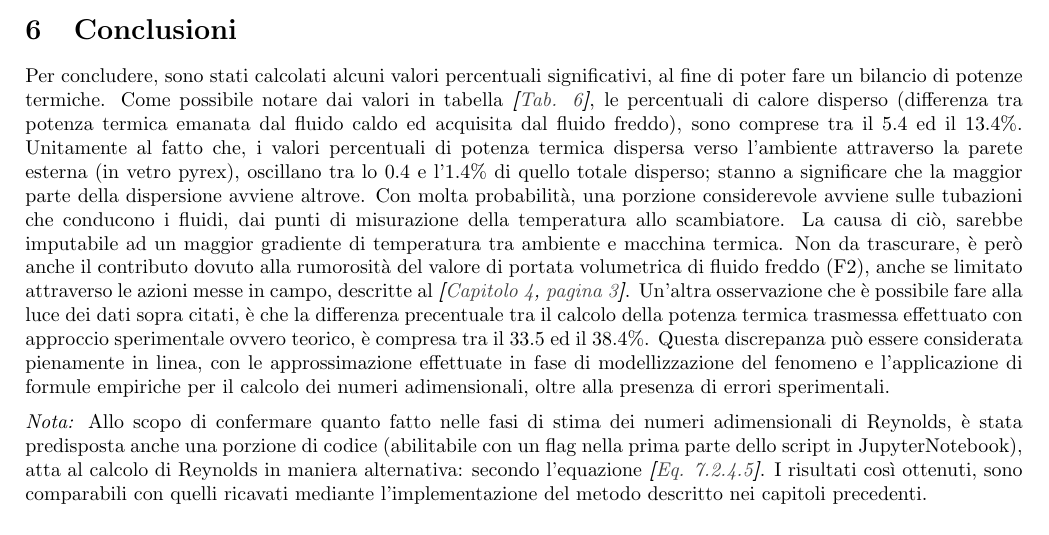
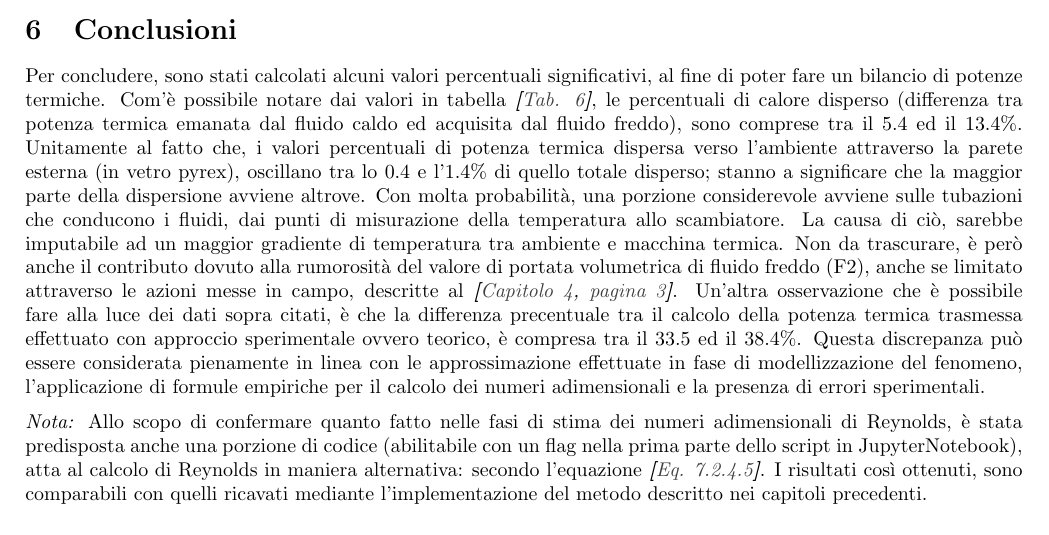
Before and after one commit to CristianMerli/DataAnalysis, a LaTeX paper (final_doc/cristian_merli_211384_paper.tex): part of page 6 of 12, cut so that both start at the same text. Compiled offline with pdfLaTeX.

Commit message:
Paper completed

```diff
--- a/final_doc/cristian_merli_211384_paper.tex
+++ b/final_doc/cristian_merli_211384_paper.tex
@@ -367,7 +367,7 @@
 \section{Conclusioni}                                                                                                       % Section creation: "Conclusioni"
 \label{sec:conclusions}                                                                                                     % "conclusions" reference-label definition and following section text
   Per concludere, sono stati calcolati alcuni valori percentuali significativi, al fine di poter fare un bilancio di
-  potenze termiche. Come possibile notare dai valori in tabella
+  potenze termiche. Com'è possibile notare dai valori in tabella
   \textit{\textbf{[}\hyperref[tab:perc_calcs]{Tab. }\ref{tab:perc_calcs}\textbf{]}}, le percentuali di calore disperso
   (differenza tra potenza termica emanata dal fluido caldo ed acquisita dal fluido freddo), sono comprese tra il 5.4 ed il
   13.4\%. Unitamente al fatto che, i valori percentuali di potenza termica dispersa verso l'ambiente attraverso la parete
@@ -380,9 +380,8 @@
   \hyperref[sec:data_analysis]{pagina }\pageref{sec:data_analysis}\textbf{]}}. Un'altra osservazione che è possibile fare
   alla luce dei dati sopra citati, è che la differenza precentuale tra il calcolo della potenza termica trasmessa
   effettuato con approccio sperimentale ovvero teorico, è compresa tra il 33.5 ed il 38.4\%. Questa discrepanza può essere
-  considerata pienamente in linea, con le approssimazione effettuate in fase di modellizzazione del fenomeno e
-  l'applicazione di formule empiriche per il calcolo dei numeri adimensionali, oltre alla presenza di errori
-  sperimentali.\vspace{2mm}\\
+  considerata pienamente in linea con le approssimazione effettuate in fase di modellizzazione del fenomeno, l'applicazione
+  di formule empiriche per il calcolo dei numeri adimensionali e la presenza di errori sperimentali.\vspace{2mm}\\
   \textit{Nota:} Allo scopo di confermare quanto fatto nelle fasi di stima dei numeri adimensionali di Reynolds, è stata
   predisposta anche una porzione di codice (abilitabile con un flag nella prima parte dello script in JupyterNotebook),
   atta al calcolo di Reynolds in maniera alternativa: secondo l'equazione \textit{\textbf{[}\ref{eqn:re_alt}\textbf{]}}.
```
Also changed, not shown: final_doc/cristian_merli_211384_paper.pdf, 3 other files.
